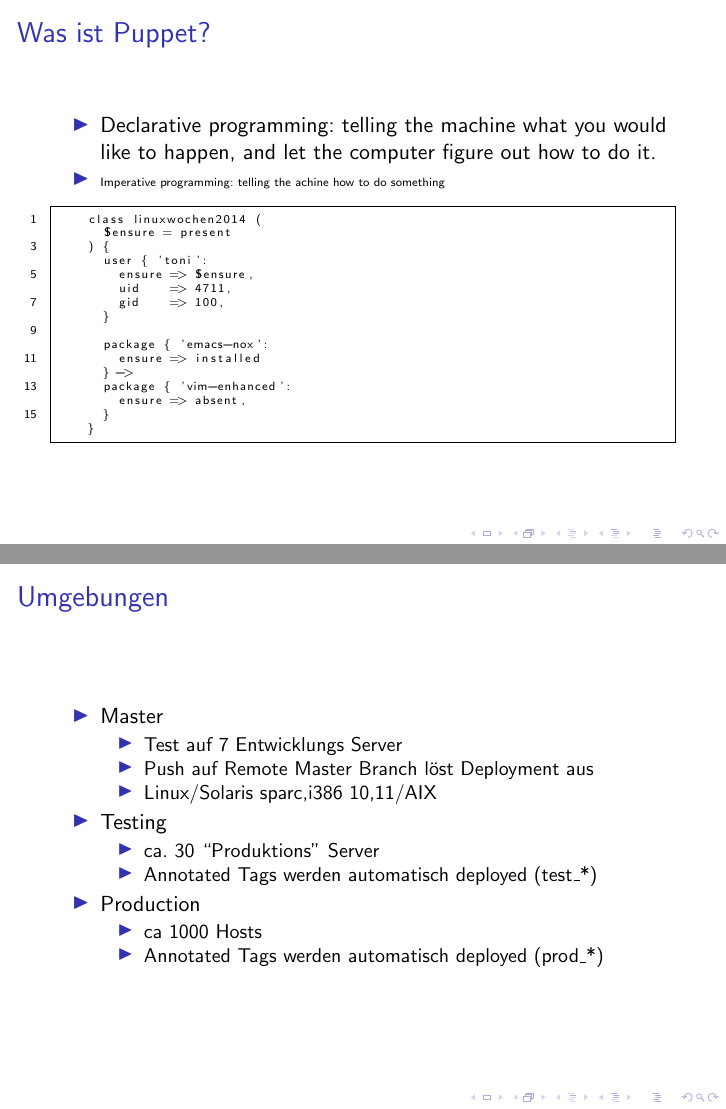
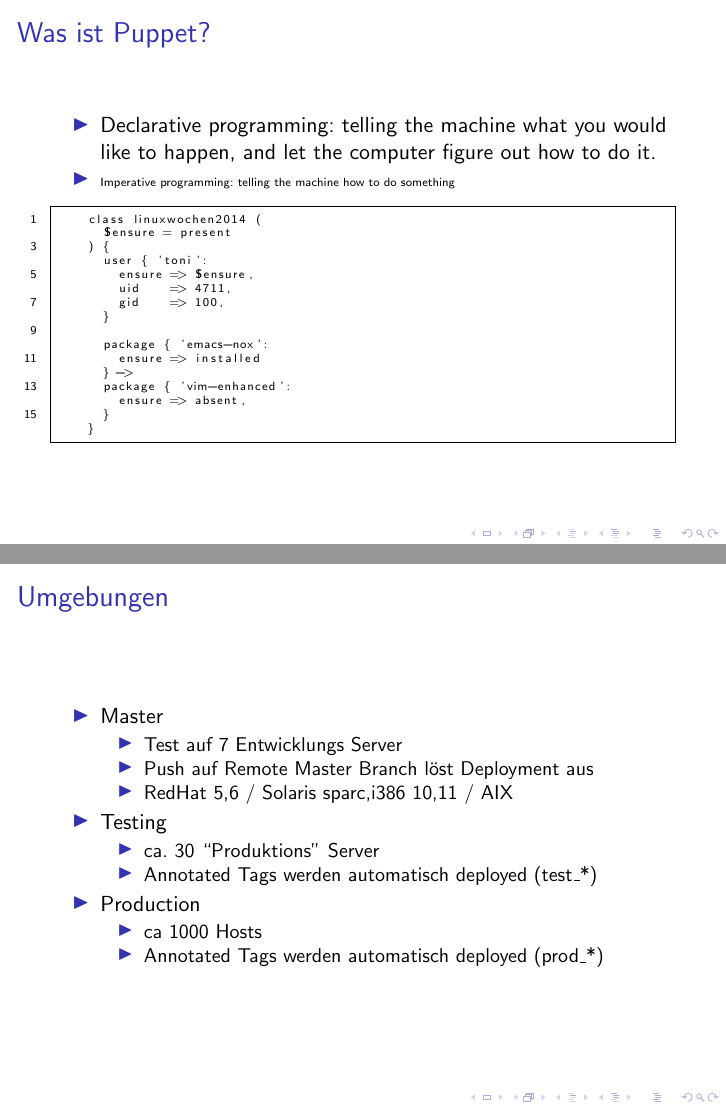
Before and after one commit to tosmi/linuxwochen2014, LaTeX slides (tex/foreman_puppet_development2014.tex): pages 5 and 22 of 30, joined at a grey line. Compiled offline with pdfLaTeX.

Commit message:
more work on presentation

```diff
--- a/tex/foreman_puppet_development2014.tex
+++ b/tex/foreman_puppet_development2014.tex
@@ -79,7 +80,7 @@ captionpos=b
   \begin{itemize}
   \item Declarative programming: telling the machine what you would
     like to happen, and let the computer figure out how to do it.
-  \item \tiny{Imperative programming: telling the achine how to do
+  \item \tiny{Imperative programming: telling the machine how to do
     something}
   \end{itemize}
 
@@ -272,7 +272,7 @@ end
       \begin{itemize}
       \item Test auf 7 Entwicklungs Server
       \item Push auf Remote Master Branch löst Deployment aus
-      \item Linux/Solaris {sparc,i386} {10,11}/AIX
+      \item RedHat 5,6 / Solaris {sparc,i386} {10,11} / AIX
       \end{itemize}
     \item Testing
       \begin{itemize}
```
Also changed, not shown: pics/puppet_overview.pdf, tex/foreman_puppet_development2014.tex (6 more changed lines), 1 other file.
